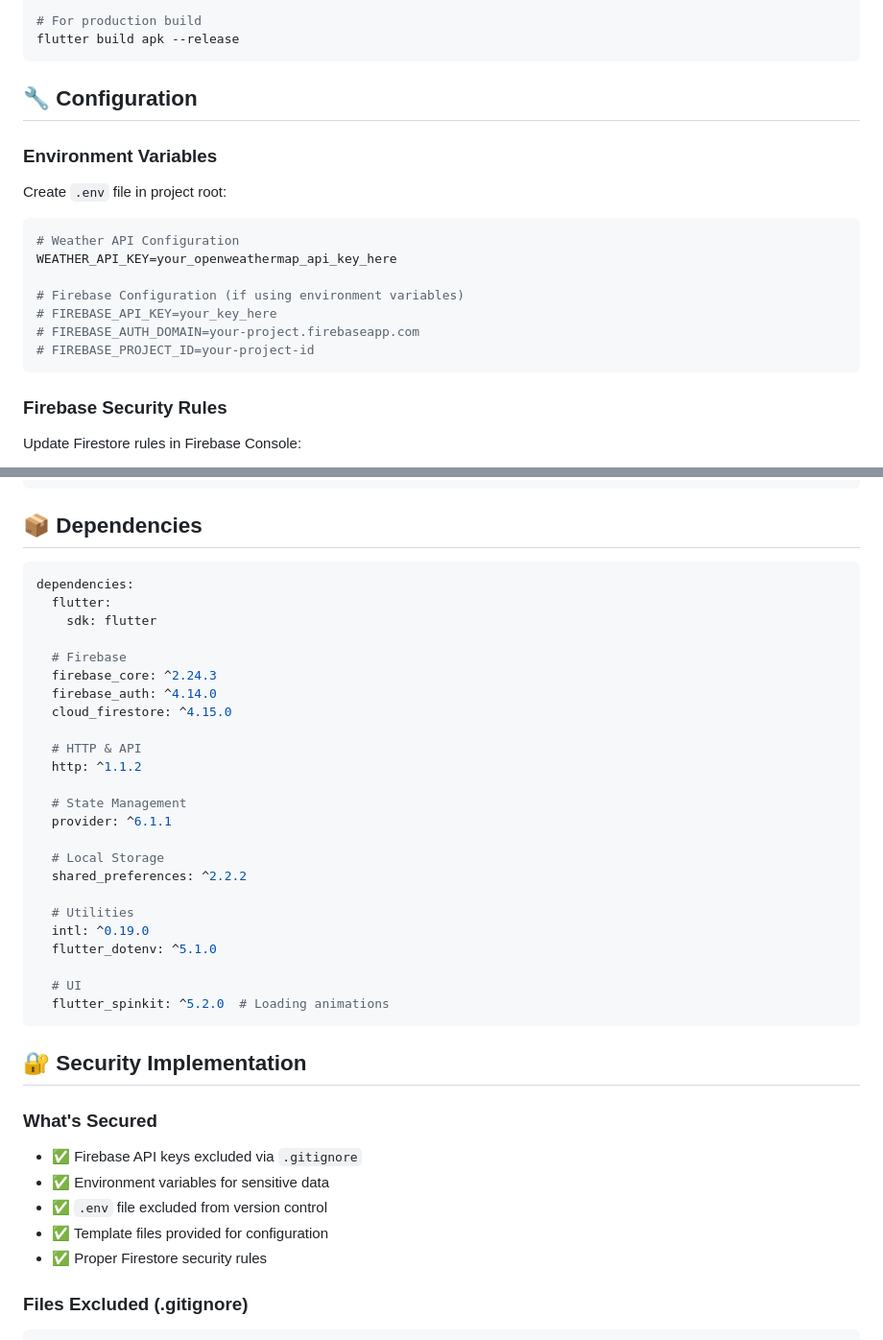
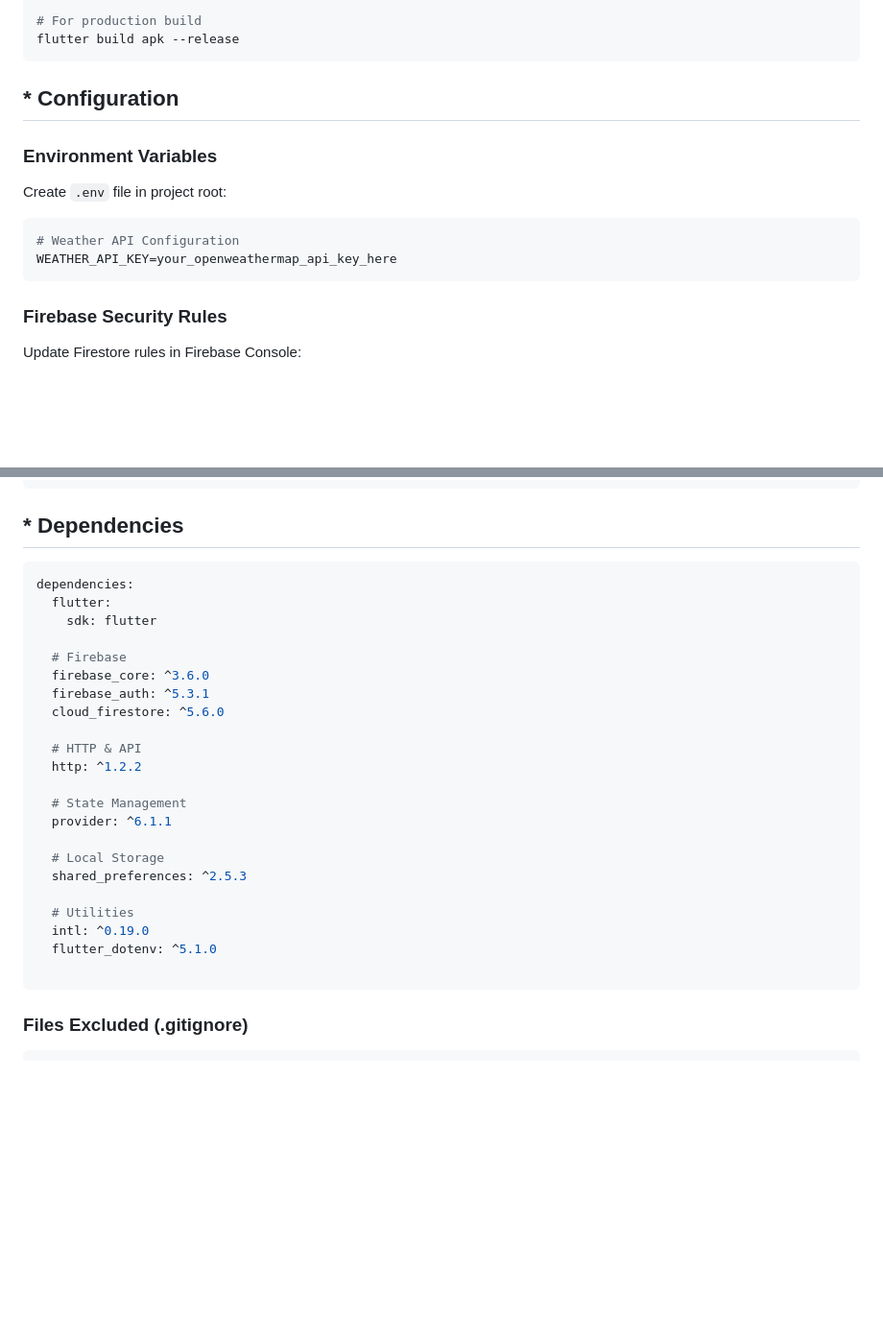
Before and after one commit to IsharaWanninayaka/ceylonxAssignment, a Markdown page: README.md, 2 parts joined by grey strips. Shown at 96% size. Drawn GitHub-style; blank space fills up the shorter version.

````diff
--- a/README.md
+++ b/README.md
@@ -161,18 +161,13 @@ flutter run
 flutter build apk --release
 ```
 
-## 🔧 Configuration
+## * Configuration
 
 ### Environment Variables
 Create `.env` file in project root:
 ```env
 # Weather API Configuration
 WEATHER_API_KEY=your_openweathermap_api_key_here
-
-# Firebase Configuration (if using environment variables)
-# FIREBASE_API_KEY=your_key_here
-# FIREBASE_AUTH_DOMAIN=your-project.firebaseapp.com
-# FIREBASE_PROJECT_ID=your-project-id
 ```
 
 ### Firebase Security Rules
@@ -191,7 +186,7 @@ service cloud.firestore {
 }
 ```
 
-## 📦 Dependencies
+## * Dependencies
 
 ```yaml
 dependencies:
@@ -199,35 +194,25 @@ dependencies:
     sdk: flutter
 
   # Firebase
-  firebase_core: ^2.24.3
-  firebase_auth: ^4.14.0
-  cloud_firestore: ^4.15.0
+  firebase_core: ^3.6.0
+  firebase_auth: ^5.3.1
+  cloud_firestore: ^5.6.0
 
   # HTTP & API
-  http: ^1.1.2
+  http: ^1.2.2
 
   # State Management
   provider: ^6.1.1
 
   # Local Storage
-  shared_preferences: ^2.2.2
+  shared_preferences: ^2.5.3
 
   # Utilities
   intl: ^0.19.0
   flutter_dotenv: ^5.1.0
 
-  # UI
-  flutter_spinkit: ^5.2.0  # Loading animations
 ```
 
-## 🔐 Security Implementation
-
-### What's Secured
-- ✅ Firebase API keys excluded via `.gitignore`
-- ✅ Environment variables for sensitive data
-- ✅ `.env` file excluded from version control
-- ✅ Template files provided for configuration
-- ✅ Proper Firestore security rules
 
 ### Files Excluded (.gitignore)
 ```
````
Also changed, not shown: other parts of README.md (+11 -35 lines).
